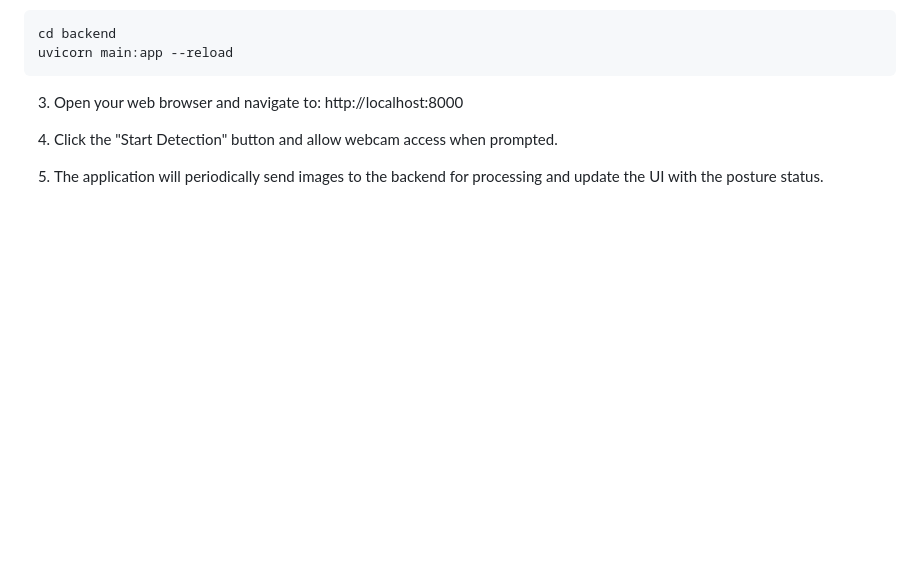
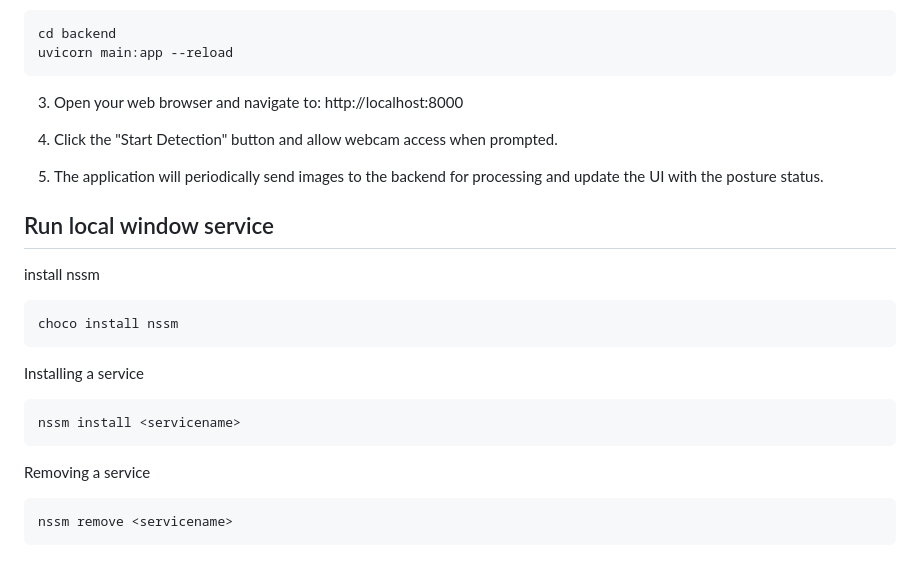
Before and after one commit to dss2194/bad_posture, a Markdown page: README.md, the part around the change. GitHub-like rendering; blank space fills up the shorter version.

Commit message:
added run windows service

````diff
--- a/README.md
+++ b/README.md
@@ -136,3 +136,23 @@ uvicorn main:app --reload
 4. Click the "Start Detection" button and allow webcam access when prompted.
 
 5. The application will periodically send images to the backend for processing and update the UI with the posture status.
+
+## Run local window service
+
+install nssm
+
+```powershell
+choco install nssm
+```
+
+Installing a service
+
+```powershell
+nssm install <servicename>
+```
+
+Removing a service
+
+```powershell
+nssm remove <servicename>
+```
````
